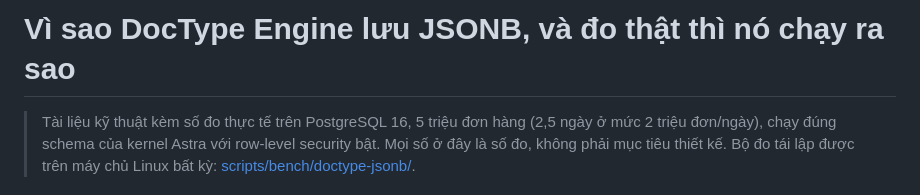
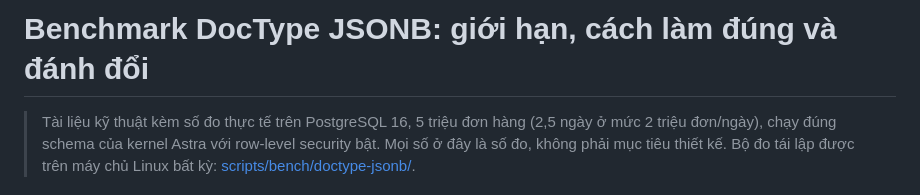
Before and after one commit to ZeroHostCMS/astra-cms, a Markdown page: docs/benchmark-doctype-jsonb-the-right-way.md, the part around the change. GitHub-like rendering.

Commit message:
docs: retitle the benchmark doc after its new name
Co-Authored-By: Claude Opus 5.5 <noreply@anthropic.com>

```diff
--- a/docs/benchmark-doctype-jsonb-the-right-way.md
+++ b/docs/benchmark-doctype-jsonb-the-right-way.md
@@ -1,4 +1,4 @@
-# Vì sao DocType Engine lưu JSONB, và đo thật thì nó chạy ra sao
+# Benchmark DocType JSONB: giới hạn, cách làm đúng và đánh đổi
 
 > Tài liệu kỹ thuật kèm số đo thực tế trên PostgreSQL 16, 5 triệu đơn hàng (2,5 ngày ở mức 2 triệu đơn/ngày), chạy đúng schema của kernel Astra với row-level security bật. Mọi số ở đây là số đo, không phải mục tiêu thiết kế. Bộ đo tái lập được trên máy chủ Linux bất kỳ: [scripts/bench/doctype-jsonb/](../scripts/bench/doctype-jsonb/README.md).
 
```
